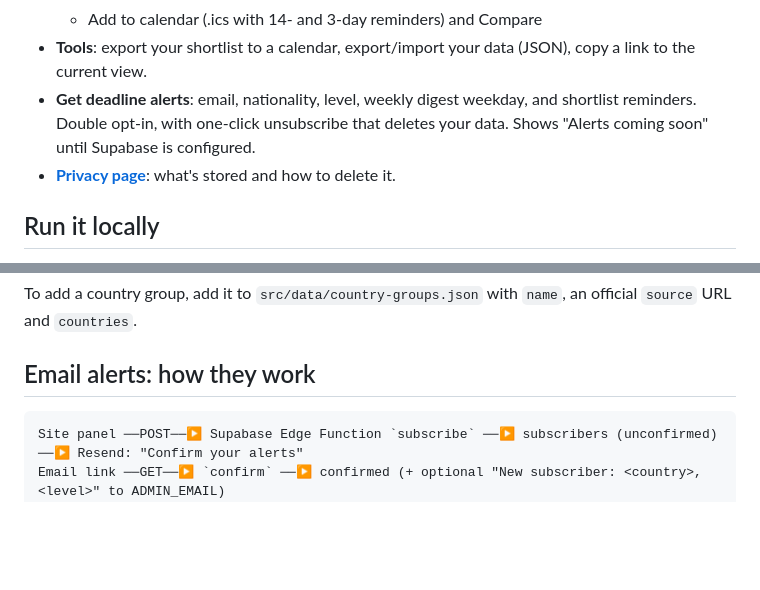
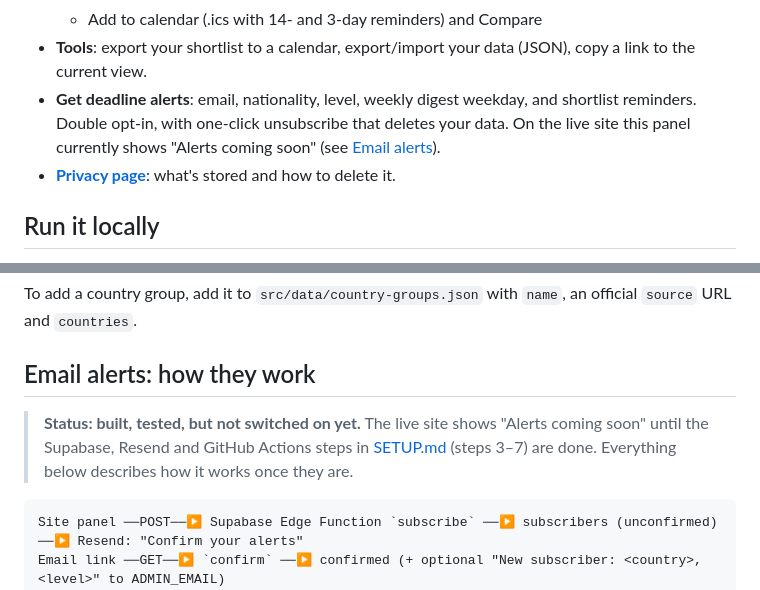
Before and after one commit to AbdulMominAlam/funded-abroad, a Markdown page: README.md, 2 parts joined by grey strips. Drawn GitHub-style; blank space fills up the shorter version.

````diff
--- a/README.md
+++ b/README.md
@@ -23,7 +51,7 @@ A free, global scholarship finder. Pick your **nationality** and **study level**
   - an application checklist
   - Add to calendar (.ics with 14- and 3-day reminders) and Compare
 - **Tools**: export your shortlist to a calendar, export/import your data (JSON), copy a link to the current view.
-- **Get deadline alerts**: email, nationality, level, weekly digest weekday, and shortlist reminders. Double opt-in, with one-click unsubscribe that deletes your data. Shows "Alerts coming soon" until Supabase is configured.
+- **Get deadline alerts**: email, nationality, level, weekly digest weekday, and shortlist reminders. Double opt-in, with one-click unsubscribe that deletes your data. On the live site this panel currently shows "Alerts coming soon" (see [Email alerts](#email-alerts-how-they-work)).
 - **[Privacy page](privacy.html)**: what's stored and how to delete it.
 
 ## Run it locally
@@ -140,6 +168,8 @@ To add a country group, add it to `src/data/country-groups.json` with `name`, an
 
 ## Email alerts: how they work
 
+> **Status: built, tested, but not switched on yet.** The live site shows "Alerts coming soon" until the Supabase, Resend and GitHub Actions steps in [SETUP.md](SETUP.md#3-create-the-supabase-project-and-database) (steps 3–7) are done. Everything below describes how it works once they are.
+
 ```
 Site panel ──POST──▶ Supabase Edge Function `subscribe` ──▶ subscribers (unconfirmed) ──▶ Resend: "Confirm your alerts"
 Email link ──GET──▶ `confirm` ──▶ confirmed (+ optional "New subscriber: <country>, <level>" to ADMIN_EMAIL)
````
Also changed, not shown: other parts of README.md (+51 -6 lines), docs/screenshot-desktop.png (added), docs/screenshot-mobile.png (added).
